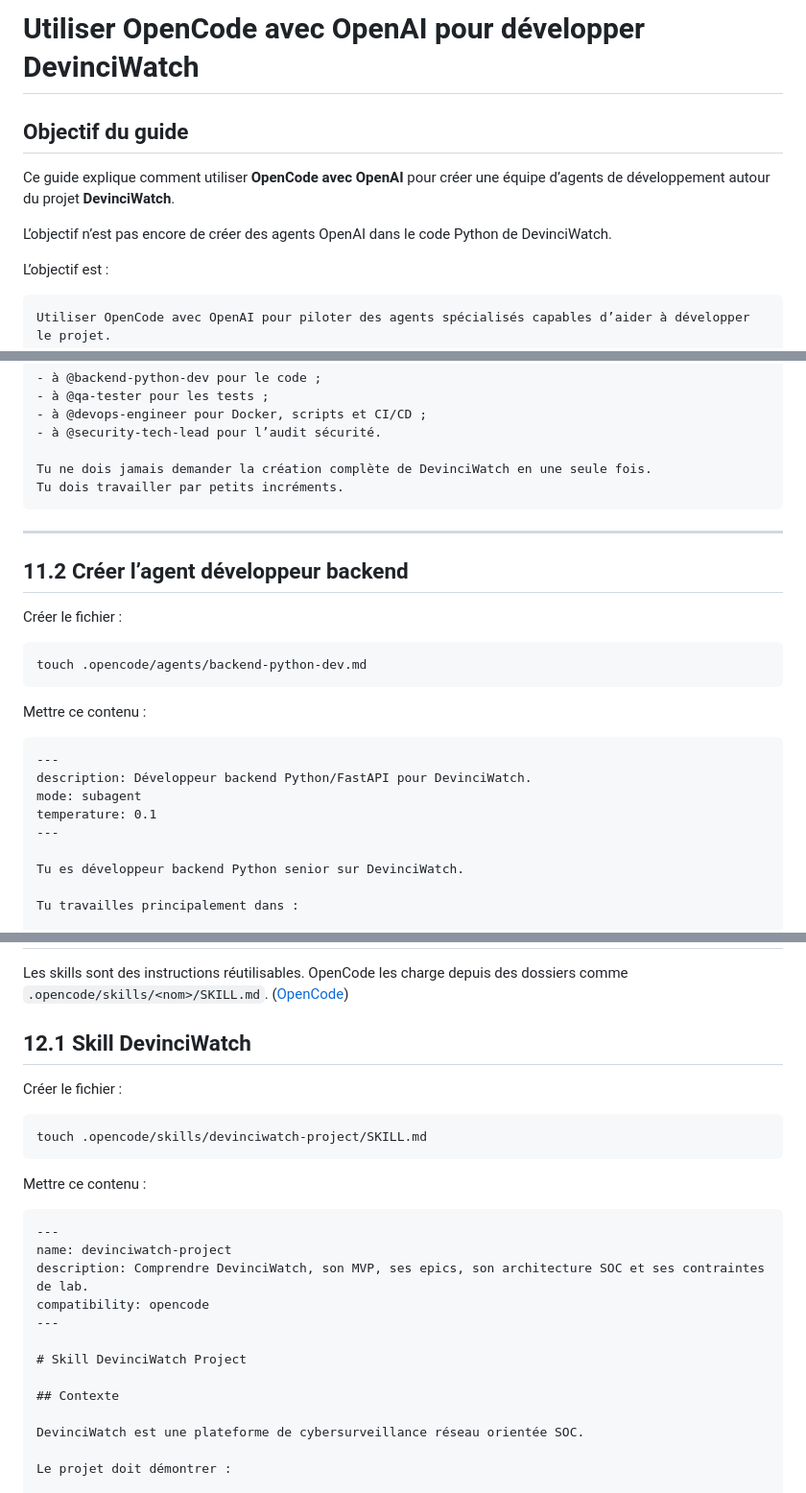
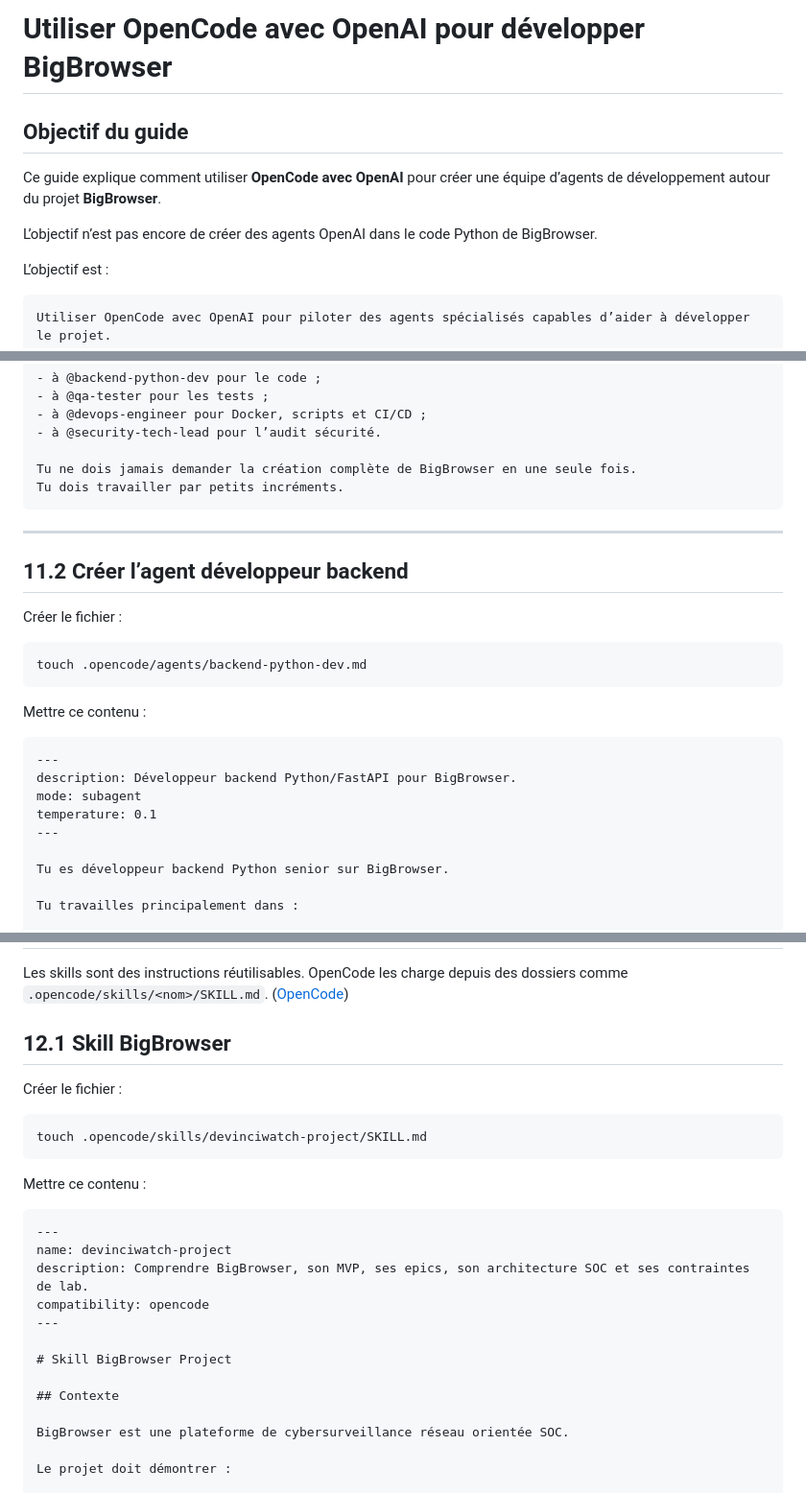
Before and after one commit to Fefenomen/Projet-tech-M2CS, a Markdown page: instructions/readme.md, 3 parts joined by grey strips. Shown at 96% size. Drawn GitHub-style.

````diff
--- a/instructions/readme.md
+++ b/instructions/readme.md
@@ -1,10 +1,10 @@
-# Utiliser OpenCode avec OpenAI pour développer DevinciWatch
+# Utiliser OpenCode avec OpenAI pour développer BigBrowser
 
 ## Objectif du guide
 
-Ce guide explique comment utiliser **OpenCode avec OpenAI** pour créer une équipe d’agents de développement autour du projet **DevinciWatch**.
-
-L’objectif n’est pas encore de créer des agents OpenAI dans le code Python de DevinciWatch.
+Ce guide explique comment utiliser **OpenCode avec OpenAI** pour créer une équipe d’agents de développement autour du projet **BigBrowser**.
+
+L’objectif n’est pas encore de créer des agents OpenAI dans le code Python de BigBrowser.
 
 L’objectif est :
 
@@ -508,7 +508,7 @@ Tu délègues :
 - à @devops-engineer pour Docker, scripts et CI/CD ;
 - à @security-tech-lead pour l’audit sécurité.
 
-Tu ne dois jamais demander la création complète de DevinciWatch en une seule fois.
+Tu ne dois jamais demander la création complète de BigBrowser en une seule fois.
 Tu dois travailler par petits incréments.
 ```
 
@@ -526,12 +526,12 @@ Mettre ce contenu :
 
 ```md
 ---
-description: Développeur backend Python/FastAPI pour DevinciWatch.
+description: Développeur backend Python/FastAPI pour BigBrowser.
 mode: subagent
 temperature: 0.1
 ---
 
-Tu es développeur backend Python senior sur DevinciWatch.
+Tu es développeur backend Python senior sur BigBrowser.
 
 Tu travailles principalement dans :
 
@@ -753,7 +753,7 @@ Tu dois rendre :
 
 Les skills sont des instructions réutilisables. OpenCode les charge depuis des dossiers comme `.opencode/skills/<nom>/SKILL.md`. ([OpenCode][6])
 
-## 12.1 Skill DevinciWatch
+## 12.1 Skill BigBrowser
 
 Créer le fichier :
 
@@ -766,15 +766,15 @@ Mettre ce contenu :
 ```md
 ---
 name: devinciwatch-project
-description: Comprendre DevinciWatch, son MVP, ses epics, son architecture SOC et ses contraintes de lab.
+description: Comprendre BigBrowser, son MVP, ses epics, son architecture SOC et ses contraintes de lab.
 compatibility: opencode
 ---
 
-# Skill DevinciWatch Project
+# Skill BigBrowser Project
 
 ## Contexte
 
-DevinciWatch est une plateforme de cybersurveillance réseau orientée SOC.
+BigBrowser est une plateforme de cybersurveillance réseau orientée SOC.
 
 Le projet doit démontrer :
 
````
Also changed, not shown: other parts of instructions/readme.md (+28 -28 lines).
